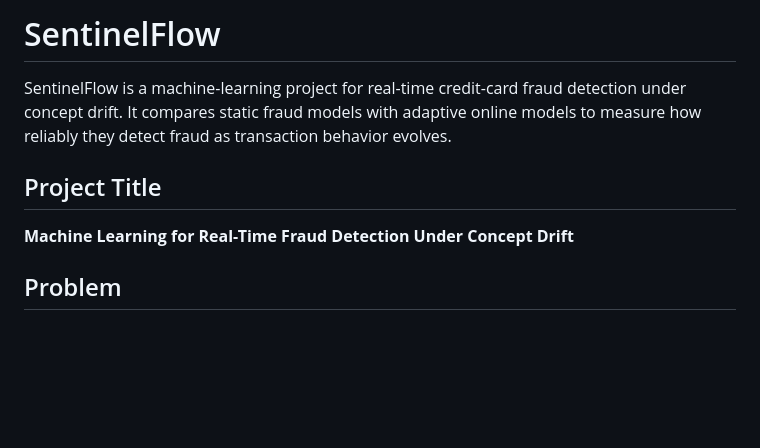
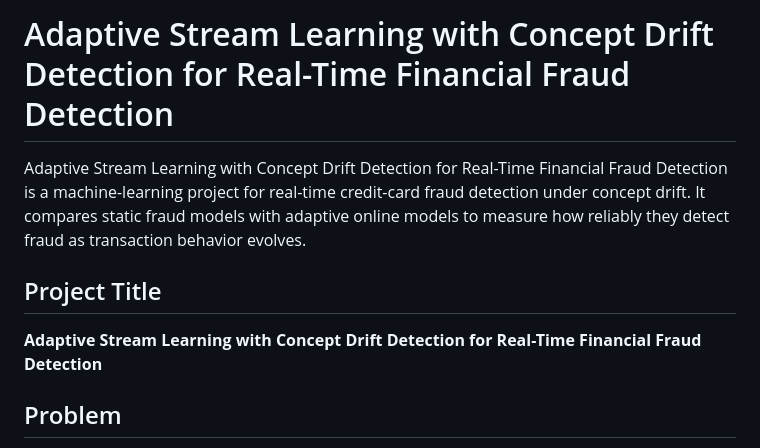
Before and after one commit to Sanjaysoralamavu/sentinelflow-fraud-detection, a Markdown page: README.md, the part around the change. Rendered like a GitHub page; blank space fills up the shorter version.

Commit message:
Revise README for project title and description
Updated project title and description for clarity.

```diff
--- a/README.md
+++ b/README.md
@@ -1,10 +1,10 @@
-# SentinelFlow
+# Adaptive Stream Learning with Concept Drift Detection for Real-Time Financial Fraud Detection
 
-SentinelFlow is a machine-learning project for real-time credit-card fraud detection under concept drift. It compares static fraud models with adaptive online models to measure how reliably they detect fraud as transaction behavior evolves.
+Adaptive Stream Learning with Concept Drift Detection for Real-Time Financial Fraud Detection is a machine-learning project for real-time credit-card fraud detection under concept drift. It compares static fraud models with adaptive online models to measure how reliably they detect fraud as transaction behavior evolves.
 
 ## Project Title
 
-**Machine Learning for Real-Time Fraud Detection Under Concept Drift**
+**Adaptive Stream Learning with Concept Drift Detection for Real-Time Financial Fraud Detection**
 
 ## Problem
 
```
